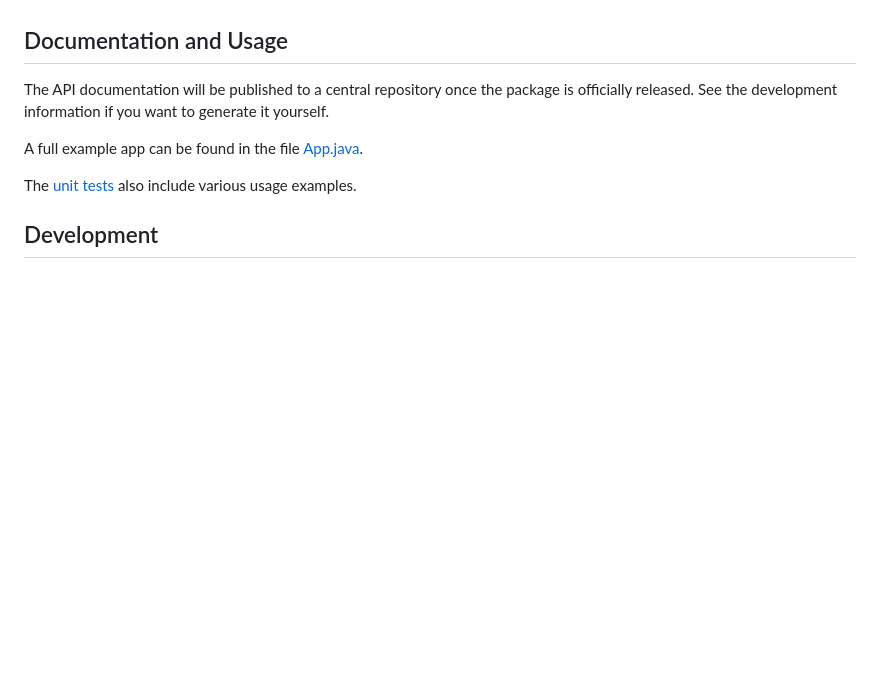
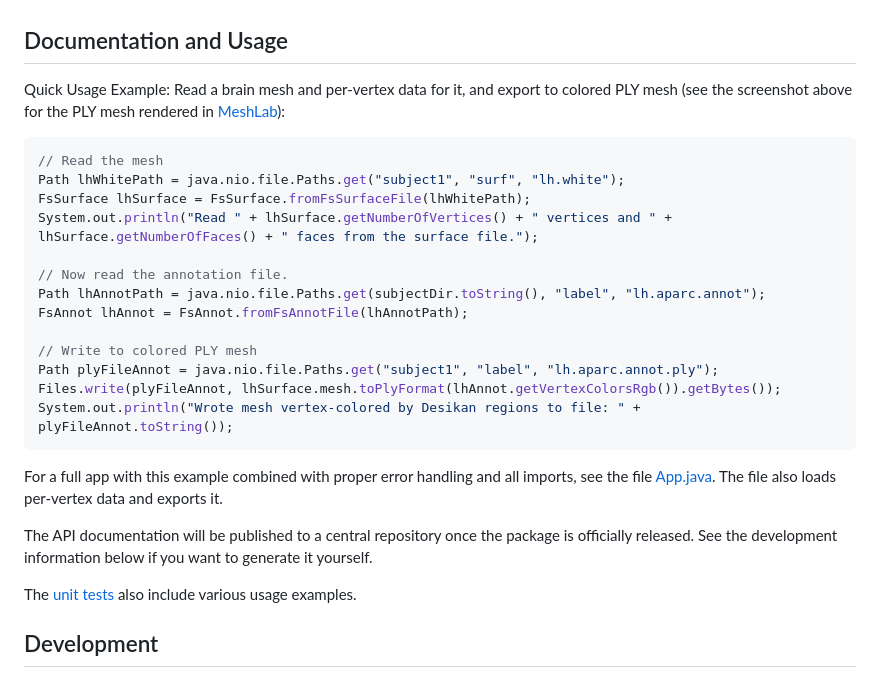
Before and after one commit to dfsp-spirit/jneuroformats, a Markdown page: README.md, the part around the change. GitHub-like rendering; blank space fills up the shorter version.

Commit message:
NEW: add quick usage example directly in README

````diff
--- a/README.md
+++ b/README.md
@@ -44,9 +44,29 @@ An early alpha version of the package can be found [here on GitHub packages](htt
 
 ## Documentation and Usage
 
-The API documentation will be published to a central repository once the package is officially released. See the development information if you want to generate it yourself.
+Quick Usage Example: Read a brain mesh and per-vertex data for it, and export to colored PLY mesh (see the screenshot above for the PLY mesh rendered in [MeshLab](https://www.meshlab.net/)):
 
-A full example app can be found in the file [App.java](./jneuroformats/src/main/java/org/rcmd/jneuroformats/App.java).
+```java
+// Read the mesh
+Path lhWhitePath = java.nio.file.Paths.get("subject1", "surf", "lh.white");
+FsSurface lhSurface = FsSurface.fromFsSurfaceFile(lhWhitePath);
+System.out.println("Read " + lhSurface.getNumberOfVertices() + " vertices and " + lhSurface.getNumberOfFaces() + " faces from the surface file.");
+
+// Now read the annotation file.
+Path lhAnnotPath = java.nio.file.Paths.get(subjectDir.toString(), "label", "lh.aparc.annot");
+FsAnnot lhAnnot = FsAnnot.fromFsAnnotFile(lhAnnotPath);
+
+// Write to colored PLY mesh
+Path plyFileAnnot = java.nio.file.Paths.get("subject1", "label", "lh.aparc.annot.ply");
+Files.write(plyFileAnnot, lhSurface.mesh.toPlyFormat(lhAnnot.getVertexColorsRgb()).getBytes());
+System.out.println("Wrote mesh vertex-colored by Desikan regions to file: " + plyFileAnnot.toString());
+```
+
+For a full app with this example combined with proper error handling and all imports, see the file [App.java](./jneuroformats/src/main/java/org/rcmd/jneuroformats/App.java). The file also loads per-vertex data and exports it.
+
+
+The API documentation will be published to a central repository once the package is officially released. See the development information below if you want to generate it yourself.
+
 
 The [unit tests](./jneuroformats/src/test/java/org/rcmd/jneuroformats/) also include various usage examples.
 
````
